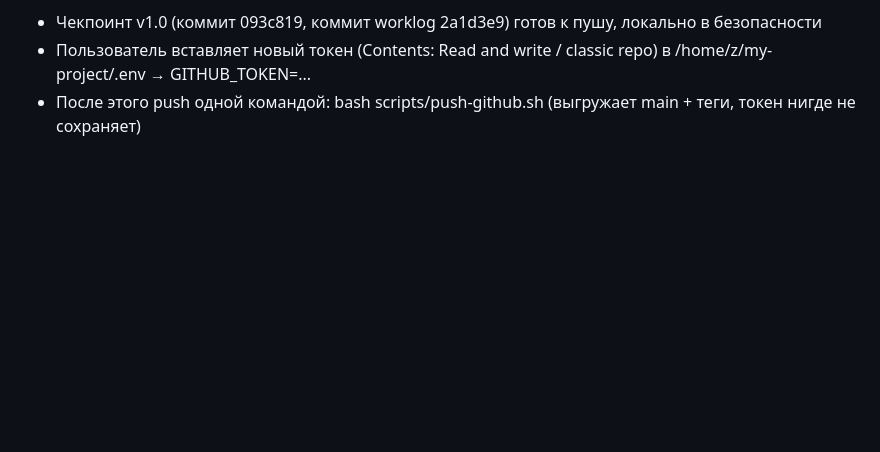
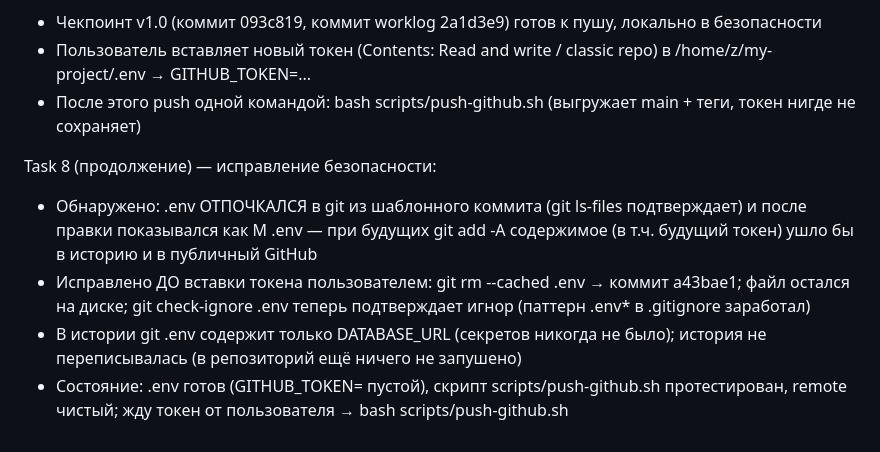
Before and after one commit to varfolomeevart-web/planer, a Markdown page: worklog.md, the part around the change. Rendered like a GitHub page; blank space fills up the shorter version.

Commit message:
worklog: Task 8 — .env исключён из git (security fix)

```diff
--- a/worklog.md
+++ b/worklog.md
@@ -166,3 +166,9 @@ Stage Summary:
 - Чекпоинт v1.0 (коммит 093c819, коммит worklog 2a1d3e9) готов к пушу, локально в безопасности
 - Пользователь вставляет новый токен (Contents: Read and write / classic repo) в /home/z/my-project/.env → GITHUB_TOKEN=...
 - После этого push одной командой: bash scripts/push-github.sh (выгружает main + теги, токен нигде не сохраняет)
+
+Task 8 (продолжение) — исправление безопасности:
+- Обнаружено: .env ОТПОЧКАЛСЯ в git из шаблонного коммита (git ls-files подтверждает) и после правки показывался как M .env — при будущих git add -A содержимое (в т.ч. будущий токен) ушло бы в историю и в публичный GitHub
+- Исправлено ДО вставки токена пользователем: git rm --cached .env → коммит a43bae1; файл остался на диске; git check-ignore .env теперь подтверждает игнор (паттерн .env* в .gitignore заработал)
+- В истории git .env содержит только DATABASE_URL (секретов никогда не было); история не переписывалась (в репозиторий ещё ничего не запушено)
+- Состояние: .env готов (GITHUB_TOKEN= пустой), скрипт scripts/push-github.sh протестирован, remote чистый; жду токен от пользователя → bash scripts/push-github.sh
```
